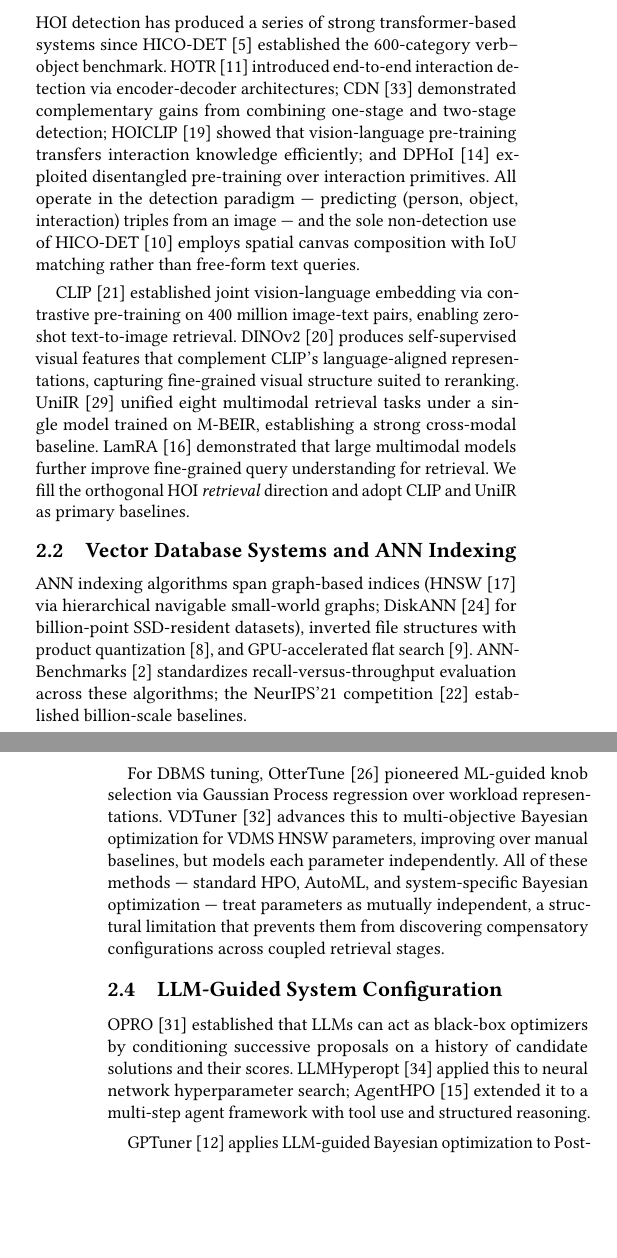
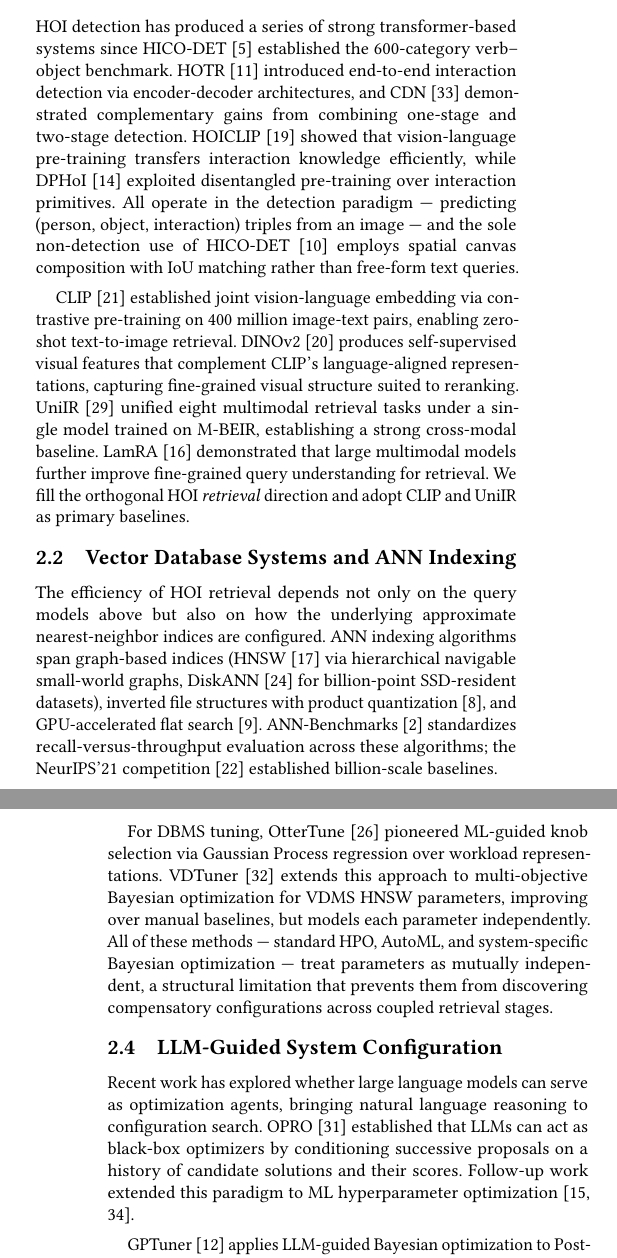
Before and after one commit to shahrzadesmat/Agentic_VDMS, a LaTeX paper (main.tex): two parts of the columns of pages 2 and 3 of 14, joined at a grey line, cut so that both start at the same text, the shorter picture padded with empty space. Compiled offline with pdfLaTeX.

Commit message:
Related Work: 7 writing/citation fixes
- Split 4-method HOI semicolon chain into two sentences (§2.1)
- Add cross-subsection transitions at §2.1→§2.2 and §2.3→§2.4 boundaries
- Fix semicolons→commas inside parentheses in ANN indexing list (§2.2)
- VDTuner: "advances this" → "extends this approach to" (§2.3)
- Merge arXiv-only LLMHyperopt+AgentHPO into single parenthetical citation (§2.4)
- Fix kilickaya2021structured bib: replace "and others" with full author list

```diff
--- a/main.tex
+++ b/main.tex
@@ -330,10 +330,11 @@
 HOI detection has produced a series of strong transformer-based systems since
 HICO-DET~\cite{chao2018hico} established the 600-category verb--object benchmark.
 HOTR~\cite{kim2021hotr} introduced end-to-end interaction detection via encoder-decoder
-architectures; CDN~\cite{zhang2021cdn} demonstrated complementary gains from combining
-one-stage and two-stage detection; HOICLIP~\cite{ning2023hoiclip} showed that
-vision-language pre-training transfers interaction knowledge efficiently; and
-DPHoI~\cite{li2024dphoi} exploited disentangled pre-training over interaction primitives.
+architectures, and CDN~\cite{zhang2021cdn} demonstrated complementary gains from combining
+one-stage and two-stage detection.
+HOICLIP~\cite{ning2023hoiclip} showed that vision-language pre-training transfers
+interaction knowledge efficiently, while DPHoI~\cite{li2024dphoi} exploited disentangled
+pre-training over interaction primitives.
 All operate in the detection paradigm --- predicting (person, object, interaction)
 triples from an image --- and the sole non-detection use of
 HICO-DET~\cite{kilickaya2021structured} employs spatial canvas composition with IoU
@@ -352,8 +353,9 @@
 primary baselines.
 
 \subsection{Vector Database Systems and ANN Indexing}
+The efficiency of HOI retrieval depends not only on the query models above but also on how the underlying approximate nearest-neighbor indices are configured.
 ANN indexing algorithms span graph-based indices (HNSW~\cite{malkov2018hnsw} via
-hierarchical navigable small-world graphs; DiskANN~\cite{subramanya2019diskann} for
+hierarchical navigable small-world graphs, DiskANN~\cite{subramanya2019diskann} for
 billion-point SSD-resident datasets), inverted file structures with product
 quantization~\cite{jegou2011pq}, and GPU-accelerated flat search~\cite{johnson2019billion}.
 ANN-Benchmarks~\cite{aumuller2020ann} standardizes recall-versus-throughput evaluation
@@ -386,7 +388,7 @@
 
 For DBMS tuning, OtterTune~\cite{vanaken2017ottertune} pioneered ML-guided knob
 selection via Gaussian Process regression over workload representations.
-VDTuner~\cite{yang2024vdtuner} advances this to multi-objective Bayesian optimization
+VDTuner~\cite{yang2024vdtuner} extends this approach to multi-objective Bayesian optimization
 for VDMS HNSW parameters, improving over manual baselines, but models each parameter
 independently.
 All of these methods --- standard HPO, AutoML, and system-specific Bayesian optimization
@@ -394,11 +396,11 @@
 from discovering compensatory configurations across coupled retrieval stages.
 
 \subsection{LLM-Guided System Configuration}
+Recent work has explored whether large language models can serve as optimization agents, bringing natural language reasoning to configuration search.
 OPRO~\cite{yang2024opro} established that LLMs can act as black-box optimizers by
 conditioning successive proposals on a history of candidate solutions and their scores.
-LLMHyperopt~\cite{zhang2023llmhyperopt} applied this to neural network hyperparameter
-search; AgentHPO~\cite{liu2024agenthpo} extended it to a multi-step agent framework
-with tool use and structured reasoning.
+Follow-up work extended this paradigm to ML hyperparameter
+optimization~\cite{zhang2023llmhyperopt,liu2024agenthpo}.
 
 GPTuner~\cite{lao2024gpttuner} applies LLM-guided Bayesian optimization to PostgreSQL
 and MySQL knob tuning, extracting structured configuration knowledge from database
```
Also changed, not shown: sample.bib (+1 -1 lines).
